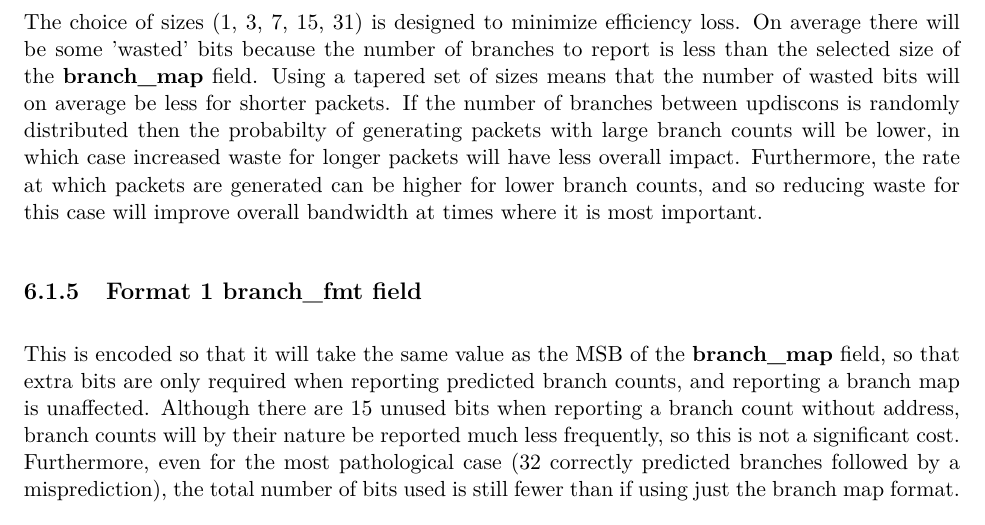
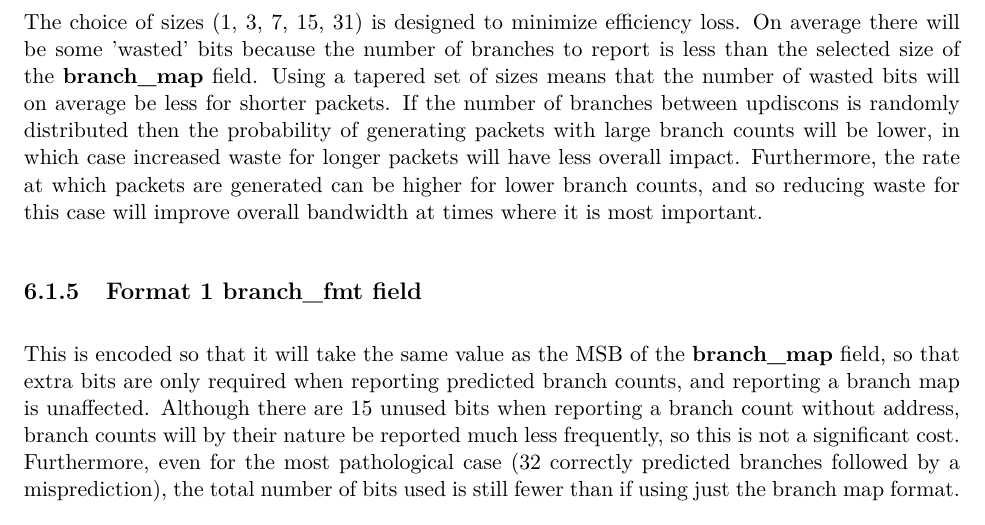
Before and after one commit to riscv-non-isa/riscv-trace-spec, a LaTeX thesis (riscv-trace-spec.tex, which reads payload.tex): part of page 53 of 74, cut so that both start at the same text. Compiled offline with pdfLaTeX.

Commit message:
Update payload.tex
Co-Authored-By: Paul Donahue <48959409+pdonahue-ventana@users.noreply.github.com>

```diff
--- a/payload.tex
+++ b/payload.tex
@@ -561,7 +561,7 @@ the final branch causes an uninferable discontinuity, in which case \textbf{bran
 The choice of sizes (1, 3, 7, 15, 31) is designed to minimize efficiency loss.  On average there will be some 'wasted' bits
 because the number of branches to report is less than the selected size of the \textbf{branch\_map} field.
 Using a tapered set of sizes means that the number of wasted bits will on average be less for shorter packets.
-If the number of branches between updiscons is randomly distributed then the probabilty of generating packets with large
+If the number of branches between updiscons is randomly distributed then the probability of generating packets with large
 branch counts will be lower, in which case increased waste for longer packets will have less overall impact.
 Furthermore, the rate at which packets are generated can be higher for lower branch counts, and so reducing
 waste for this case will improve overall bandwidth at times where it is most important.
```
